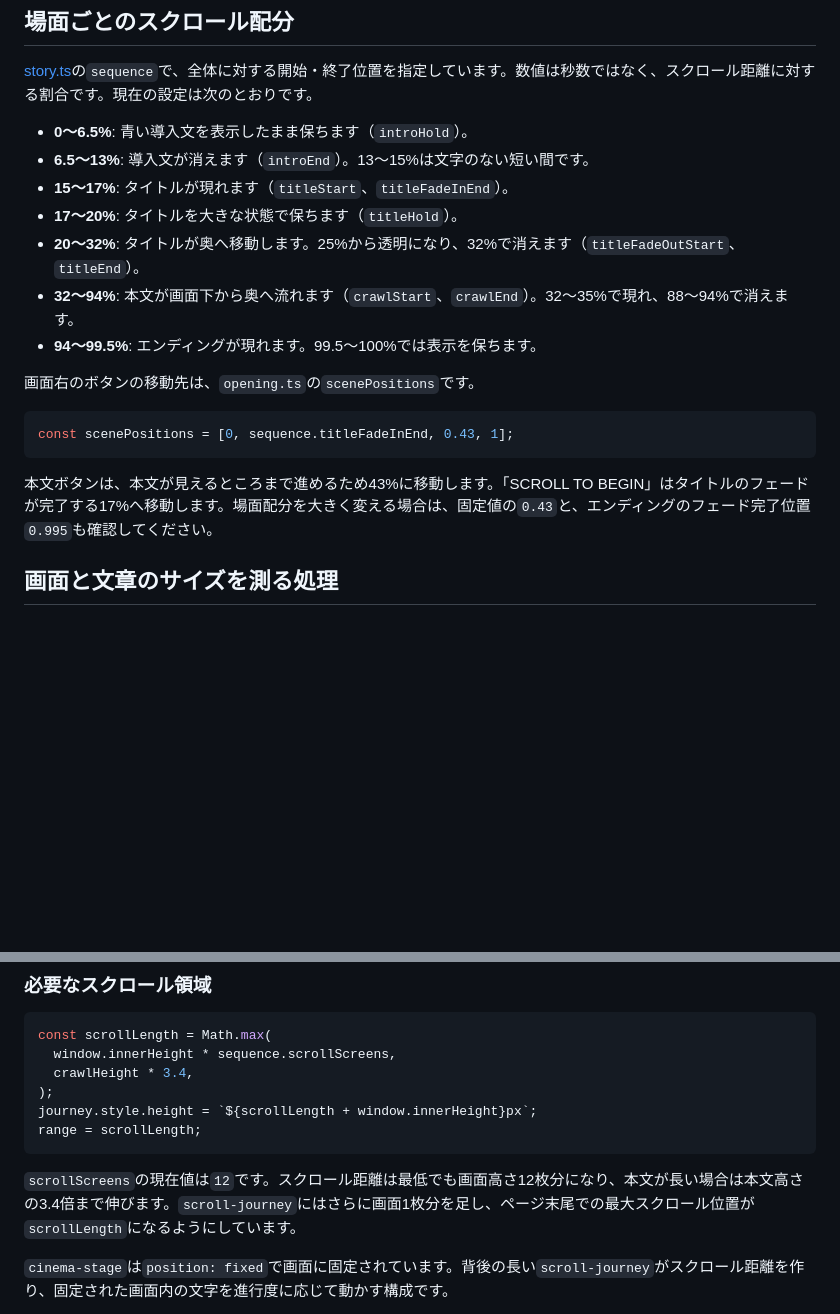
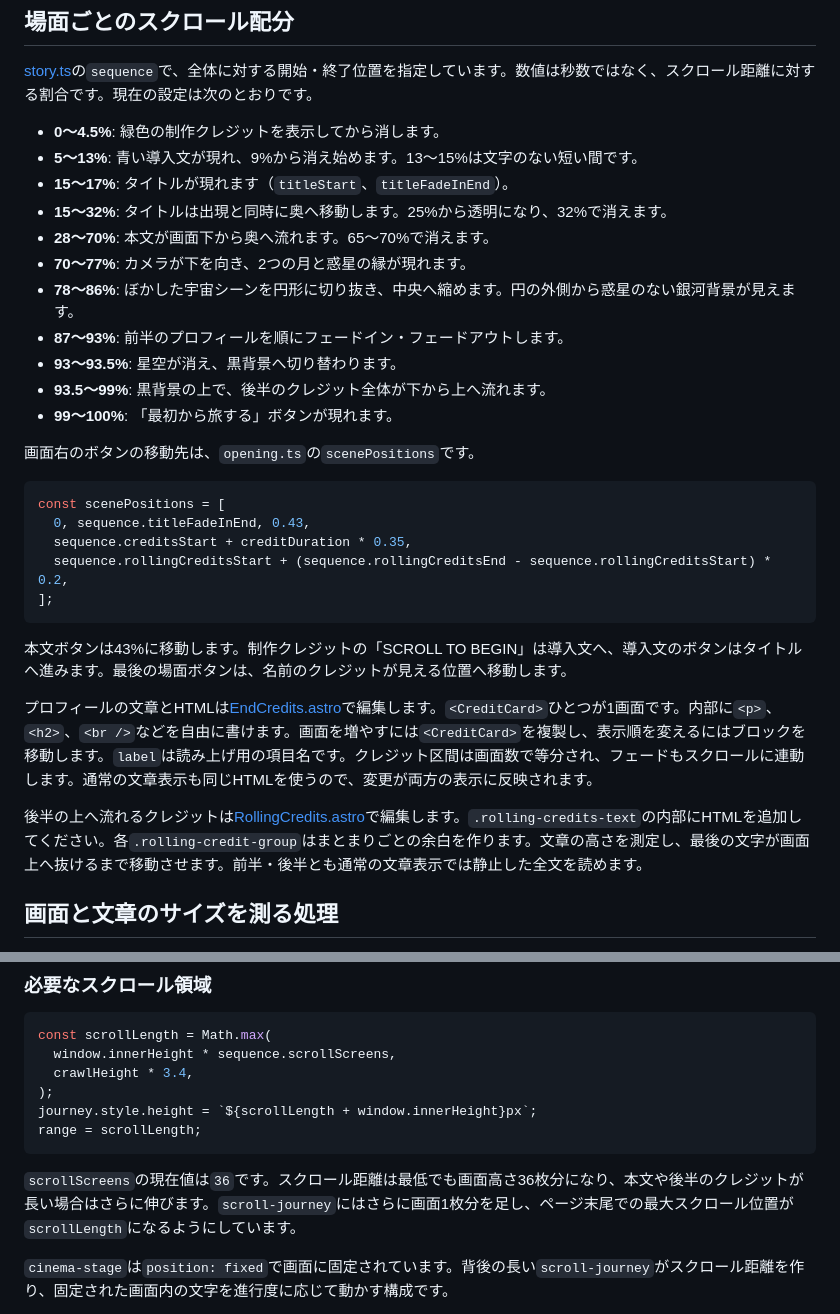
Before and after one commit to tktkaws/scroll_wars_jama, a Markdown page: README.md, 2 parts joined by grey strips. Drawn GitHub-style; blank space fills up the shorter version.

Commit message:
docs: explain credit editing and scene timing

````diff
--- a/README.md
+++ b/README.md
@@ -122,21 +122,33 @@ window.dispatchEvent(new CustomEvent('opening:progress', {
 
 [story.ts](./src/data/story.ts)の`sequence`で、全体に対する開始・終了位置を指定しています。数値は秒数ではなく、スクロール距離に対する割合です。現在の設定は次のとおりです。
 
-- **0〜6.5%**: 青い導入文を表示したまま保ちます（`introHold`）。
-- **6.5〜13%**: 導入文が消えます（`introEnd`）。13〜15%は文字のない短い間です。
+- **0〜4.5%**: 緑色の制作クレジットを表示してから消します。
+- **5〜13%**: 青い導入文が現れ、9%から消え始めます。13〜15%は文字のない短い間です。
 - **15〜17%**: タイトルが現れます（`titleStart`、`titleFadeInEnd`）。
-- **17〜20%**: タイトルを大きな状態で保ちます（`titleHold`）。
-- **20〜32%**: タイトルが奥へ移動します。25%から透明になり、32%で消えます（`titleFadeOutStart`、`titleEnd`）。
-- **32〜94%**: 本文が画面下から奥へ流れます（`crawlStart`、`crawlEnd`）。32〜35%で現れ、88〜94%で消えます。
-- **94〜99.5%**: エンディングが現れます。99.5〜100%では表示を保ちます。
+- **15〜32%**: タイトルは出現と同時に奥へ移動します。25%から透明になり、32%で消えます。
+- **28〜70%**: 本文が画面下から奥へ流れます。65〜70%で消えます。
+- **70〜77%**: カメラが下を向き、2つの月と惑星の縁が現れます。
+- **78〜86%**: ぼかした宇宙シーンを円形に切り抜き、中央へ縮めます。円の外側から惑星のない銀河背景が見えます。
+- **87〜93%**: 前半のプロフィールを順にフェードイン・フェードアウトします。
+- **93〜93.5%**: 星空が消え、黒背景へ切り替わります。
+- **93.5〜99%**: 黒背景の上で、後半のクレジット全体が下から上へ流れます。
+- **99〜100%**: 「最初から旅する」ボタンが現れます。
 
 画面右のボタンの移動先は、`opening.ts`の`scenePositions`です。
 
 ```ts
-const scenePositions = [0, sequence.titleFadeInEnd, 0.43, 1];
+const scenePositions = [
+  0, sequence.titleFadeInEnd, 0.43,
+  sequence.creditsStart + creditDuration * 0.35,
+  sequence.rollingCreditsStart + (sequence.rollingCreditsEnd - sequence.rollingCreditsStart) * 0.2,
+];
 ```
 
-本文ボタンは、本文が見えるところまで進めるため43%に移動します。「SCROLL TO BEGIN」はタイトルのフェードが完了する17%へ移動します。場面配分を大きく変える場合は、固定値の`0.43`と、エンディングのフェード完了位置`0.995`も確認してください。
+本文ボタンは43%に移動します。制作クレジットの「SCROLL TO BEGIN」は導入文へ、導入文のボタンはタイトルへ進みます。最後の場面ボタンは、名前のクレジットが見える位置へ移動します。
+
+プロフィールの文章とHTMLは[EndCredits.astro](./src/components/EndCredits.astro)で編集します。`<CreditCard>`ひとつが1画面です。内部に`<p>`、`<h2>`、`<br />`などを自由に書けます。画面を増やすには`<CreditCard>`を複製し、表示順を変えるにはブロックを移動します。`label`は読み上げ用の項目名です。クレジット区間は画面数で等分され、フェードもスクロールに連動します。通常の文章表示も同じHTMLを使うので、変更が両方の表示に反映されます。
+
+後半の上へ流れるクレジットは[RollingCredits.astro](./src/components/RollingCredits.astro)で編集します。`.rolling-credits-text`の内部にHTMLを追加してください。各`.rolling-credit-group`はまとまりごとの余白を作ります。文章の高さを測定し、最後の文字が画面上へ抜けるまで移動させます。前半・後半とも通常の文章表示では静止した全文を読めます。
 
 ## 画面と文章のサイズを測る処理
 
@@ -153,7 +165,7 @@ journey.style.height = `${scrollLength + window.innerHeight}px`;
 range = scrollLength;
 ```
 
-`scrollScreens`の現在値は`12`です。スクロール距離は最低でも画面高さ12枚分になり、本文が長い場合は本文高さの3.4倍まで伸びます。`scroll-journey`にはさらに画面1枚分を足し、ページ末尾での最大スクロール位置が`scrollLength`になるようにしています。
+`scrollScreens`の現在値は`36`です。スクロール距離は最低でも画面高さ36枚分になり、本文や後半のクレジットが長い場合はさらに伸びます。`scroll-journey`にはさらに画面1枚分を足し、ページ末尾での最大スクロール位置が`scrollLength`になるようにしています。
 
 `cinema-stage`は`position: fixed`で画面に固定されています。背後の長い`scroll-journey`がスクロール距離を作り、固定された画面内の文字を進行度に応じて動かす構成です。
 
````
